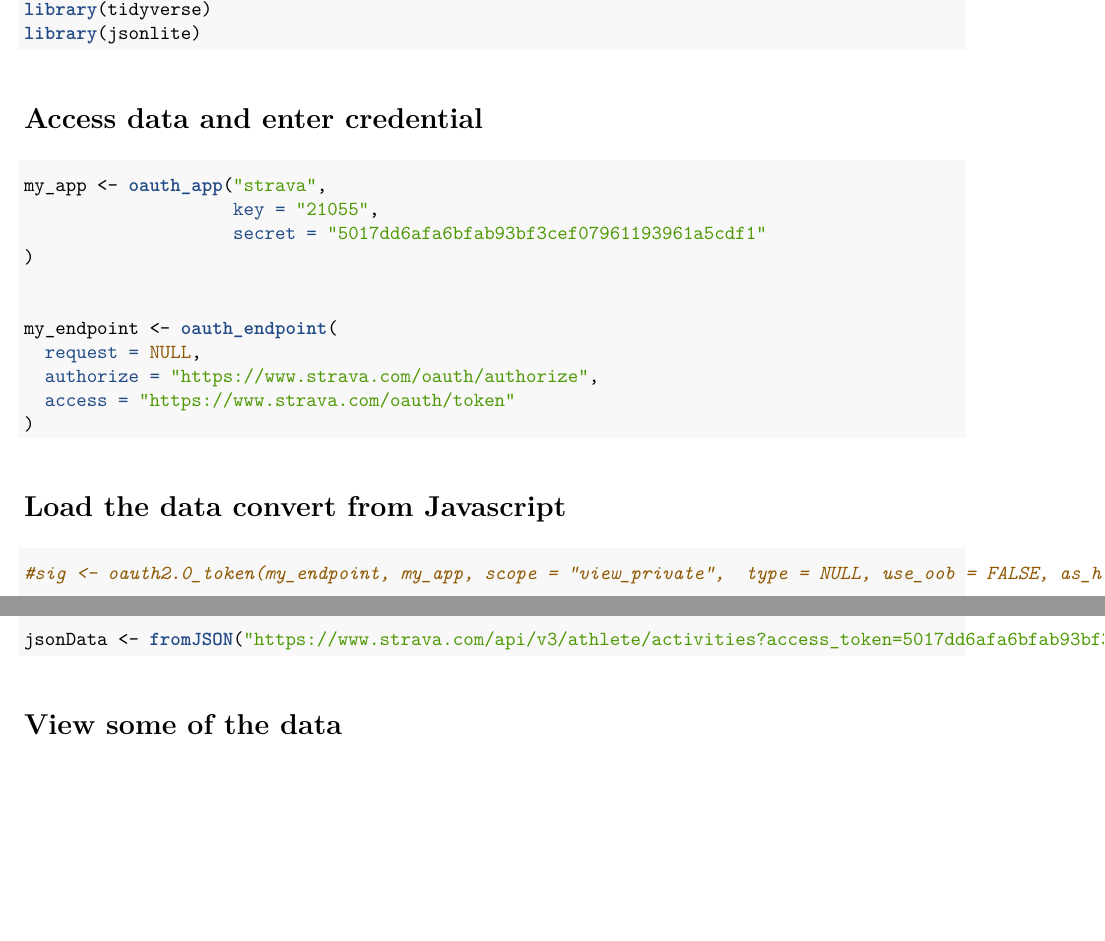
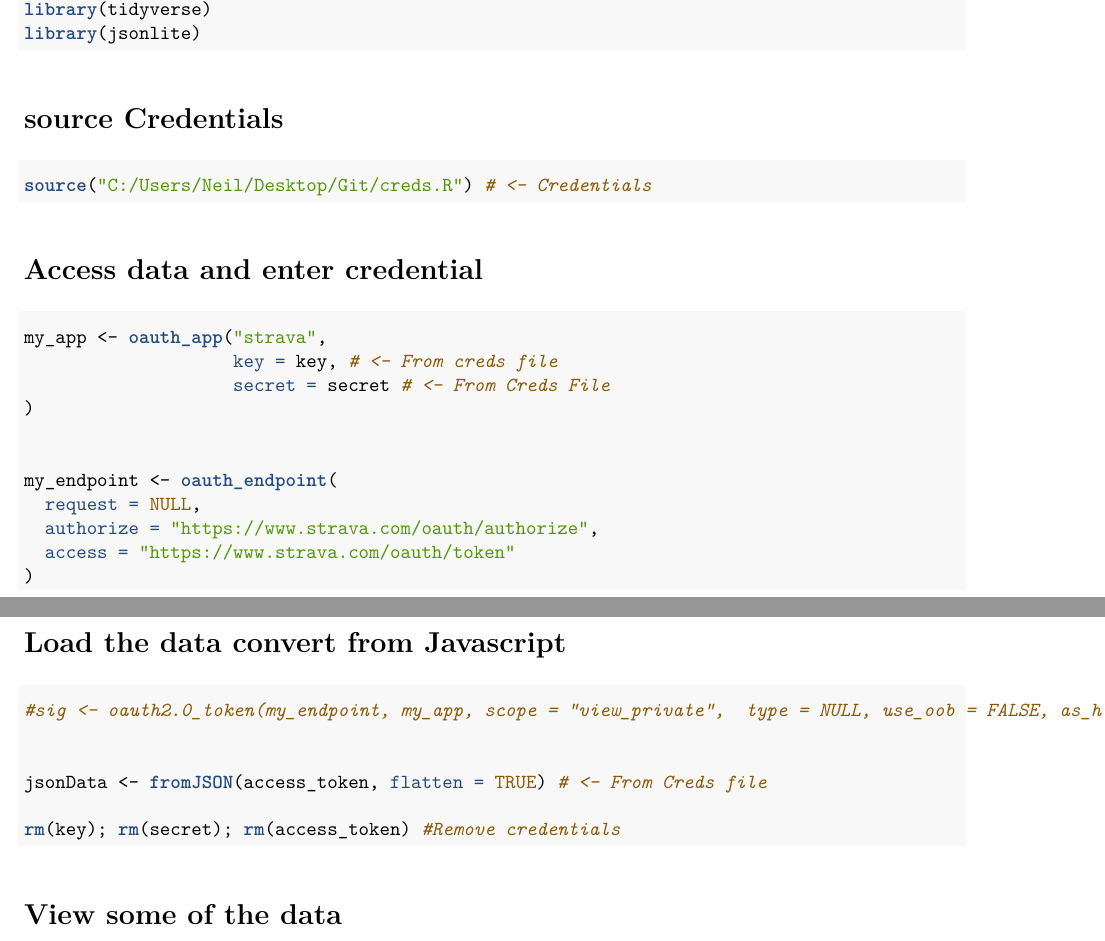
Before and after one commit to ndyetz/Strava, an R Markdown document (code/Strava_analysisNB.Rmd): two parts of pages 1 and 2 of 10, joined at a grey line, cut so that both start at the same text, the shorter picture padded with empty space. The pictures show the output file code/Strava_analysisNB.pdf that the author committed with the source.

Commit message:
Hid Credentials

````diff
--- a/code/Strava_analysisNB.Rmd
+++ b/code/Strava_analysisNB.Rmd
@@ -24,12 +24,19 @@
 library(jsonlite)
 ```
 
+
+#source Credentials
+
+```{r}
+source("C:/Users/Neil/Desktop/Git/creds.R") # <- Credentials
+```
+
 #Access data and enter credential
 ```{r}
 
 my_app <- oauth_app("strava",
-                    key = "21055",
-                    secret = "5017dd6afa6bfab93bf3cef07961193961a5cdf1"
+                    key = key, # <- From creds file
+                    secret = secret # <- From Creds File
 )
 
 
@@ -46,7 +53,9 @@
 #sig <- oauth2.0_token(my_endpoint, my_app, scope = "view_private",  type = NULL, use_oob = FALSE, as_header = FALSE,   use_basic_auth = FALSE, cache = FALSE)
 
 
-jsonData <- fromJSON("https://www.strava.com/api/v3/athlete/activities?access_token=5017dd6afa6bfab93bf3cef07961193961a5cdf1&per_page=200", flatten = TRUE)
+jsonData <- fromJSON(access_token, flatten = TRUE) # <- From Creds file
+
+rm(key); rm(secret); rm(access_token) #Remove credentials
 
 ```
 
````
Also changed, not shown: code/Strava_analysisNB.nb.html, code/Strava_analysisNB.pdf.
